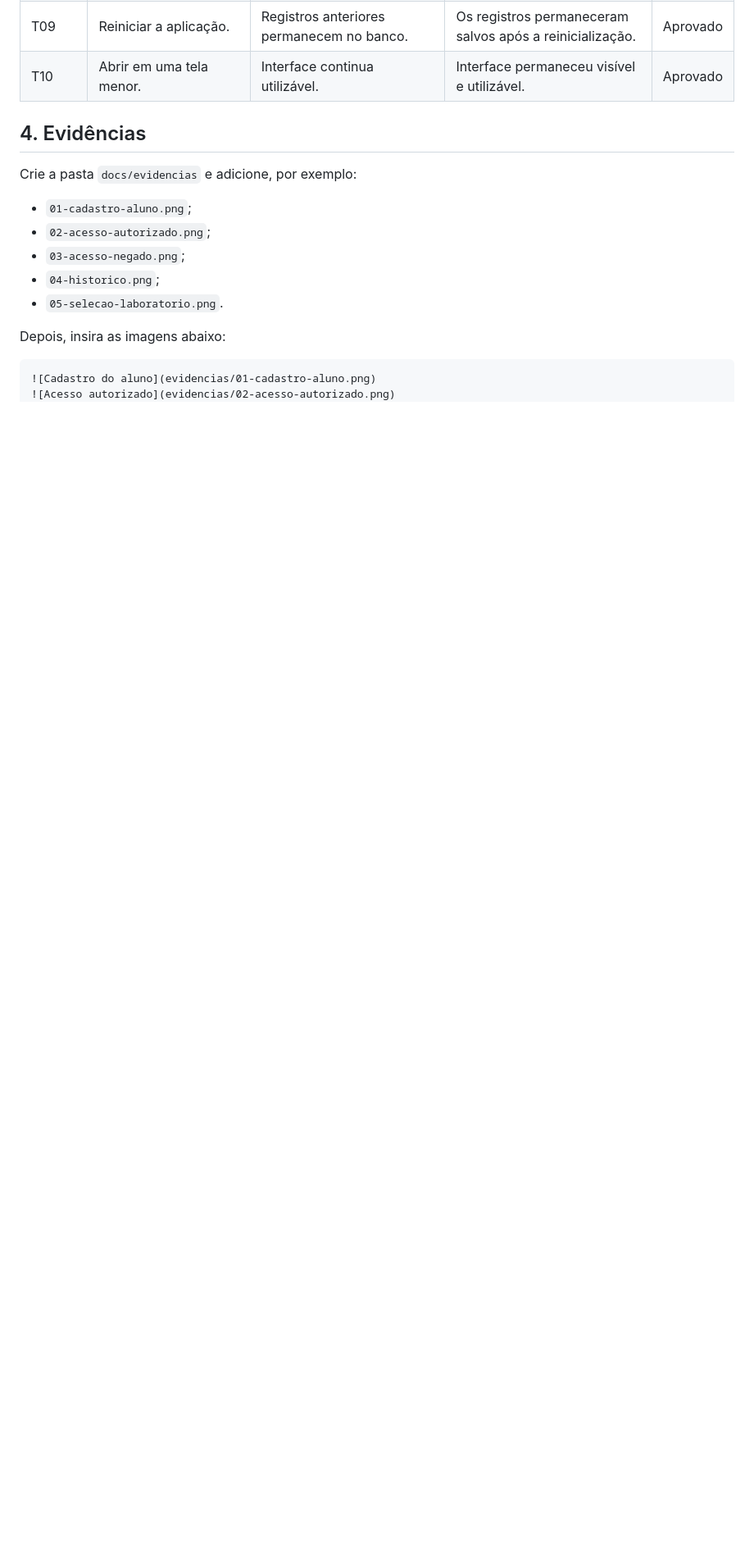
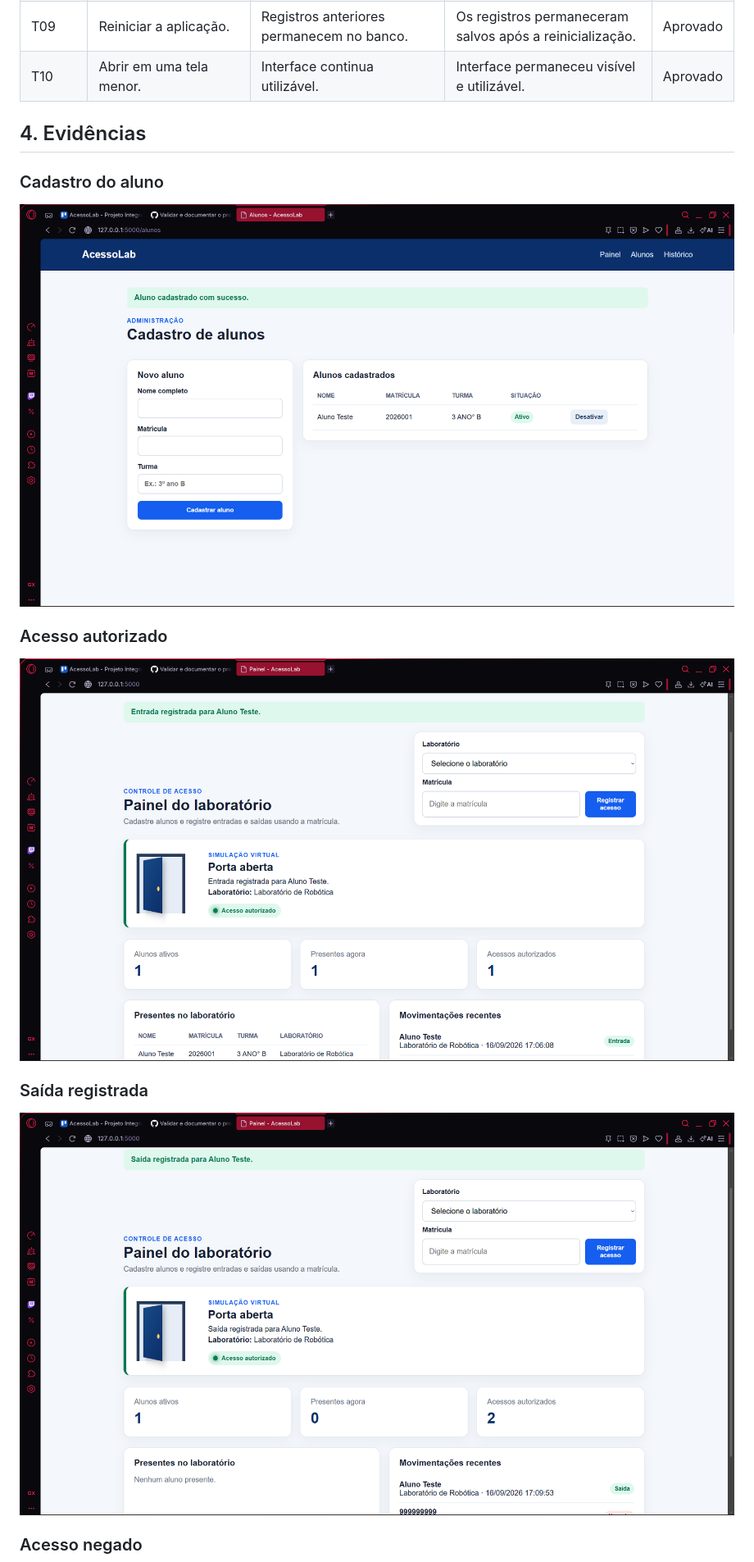
Before and after one commit to Shinjipensativo/Projeto_Integrador_II, a Markdown page: docs/testes.md, the part around one of its changes. Shown at 82% size. Rendered like a GitHub page; blank space fills up the shorter version.

Commit message:
Adiciona imagens ao relatório de validação

````diff
--- a/docs/testes.md
+++ b/docs/testes.md
@@ -32,17 +32,18 @@ Validar o funcionamento do protótipo virtual do AcessoLab, incluindo cadastro,
 
 ## 4. Evidências
 
-Crie a pasta `docs/evidencias` e adicione, por exemplo:
+### Cadastro do aluno
 
-- `01-cadastro-aluno.png`;
-- `02-acesso-autorizado.png`;
-- `03-acesso-negado.png`;
-- `04-historico.png`;
-- `05-selecao-laboratorio.png`.
+![Cadastro do aluno](evidencias/01-cadastro-aluno.png)
 
-Depois, insira as imagens abaixo:
+### Acesso autorizado
 
-```markdown
-![Cadastro do aluno](evidencias/01-cadastro-aluno.png)
 ![Acesso autorizado](evidencias/02-acesso-autorizado.png)
+
+### Saída registrada
+
+![Saída registrada](evidencias/02b-saida-registrada.png)
+
+### Acesso negado
+
 ![Acesso negado](evidencias/03-acesso-negado.png)
````
Also changed, not shown: other parts of docs/testes.md (+8 -2 lines).
